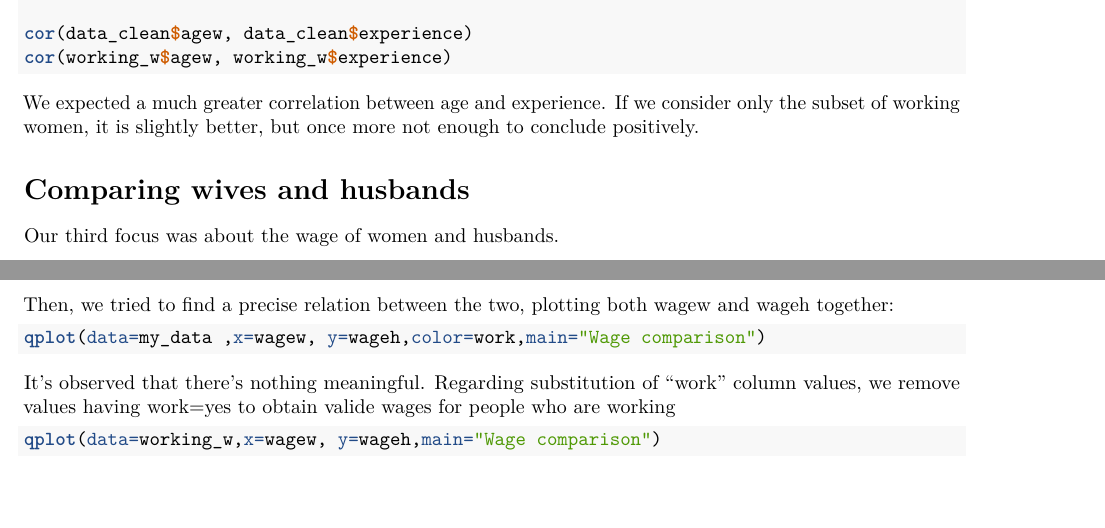
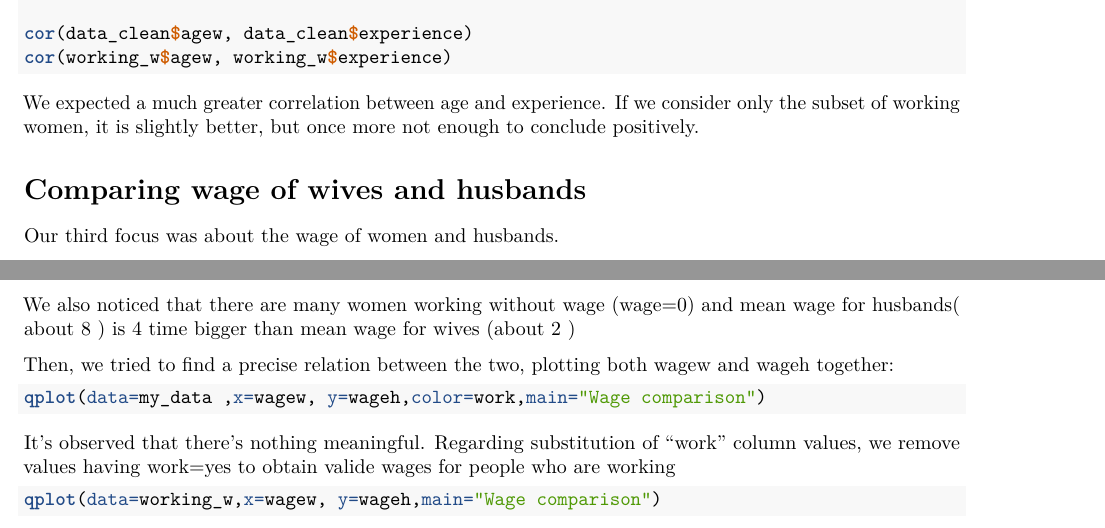
Before and after one commit to enaeimi/SMPE-Project, an R Markdown document (SMPE_project.Rmd): two parts of pages 3 and 4 of 5, joined at a grey line, cut so that both start at the same text, the shorter picture padded with empty space. Rendered offline with R 4.5, knitr and Pandoc, then LaTeX, with nearby package versions; the code chunks are not run, so their results and figures are left out.

Commit message:
Update SMPE_project.Rmd

````diff
--- a/SMPE_project.Rmd
+++ b/SMPE_project.Rmd
@@ -153,7 +153,7 @@ We expected a much greater correlation between age and experience. If we conside
 
 
 
-# Comparing wives and husbands
+# Comparing wage of wives and husbands
 
 Our third focus was about the wage of women and husbands.
 ```{r Stats W vs H, echo=FALSE}
@@ -192,6 +192,7 @@ There are several things to say here.
 <li>First, the x_axis of the two graph is not the same.</li>
 <li>Then, the data for husbands seems to correspond to a normal distribution, while for women we don't really know.</li>
 <li>We can see than a lot of husbands earn more money than there wifes indeed, which was one of our hypothesis.</li>
+<li>We also noticed that there are many women working without wage (wage=0) and mean wage for husbands( about 8 ) is 4 time bigger than mean wage for wives (about 2 )</li>
 </ul>
 
 
````
